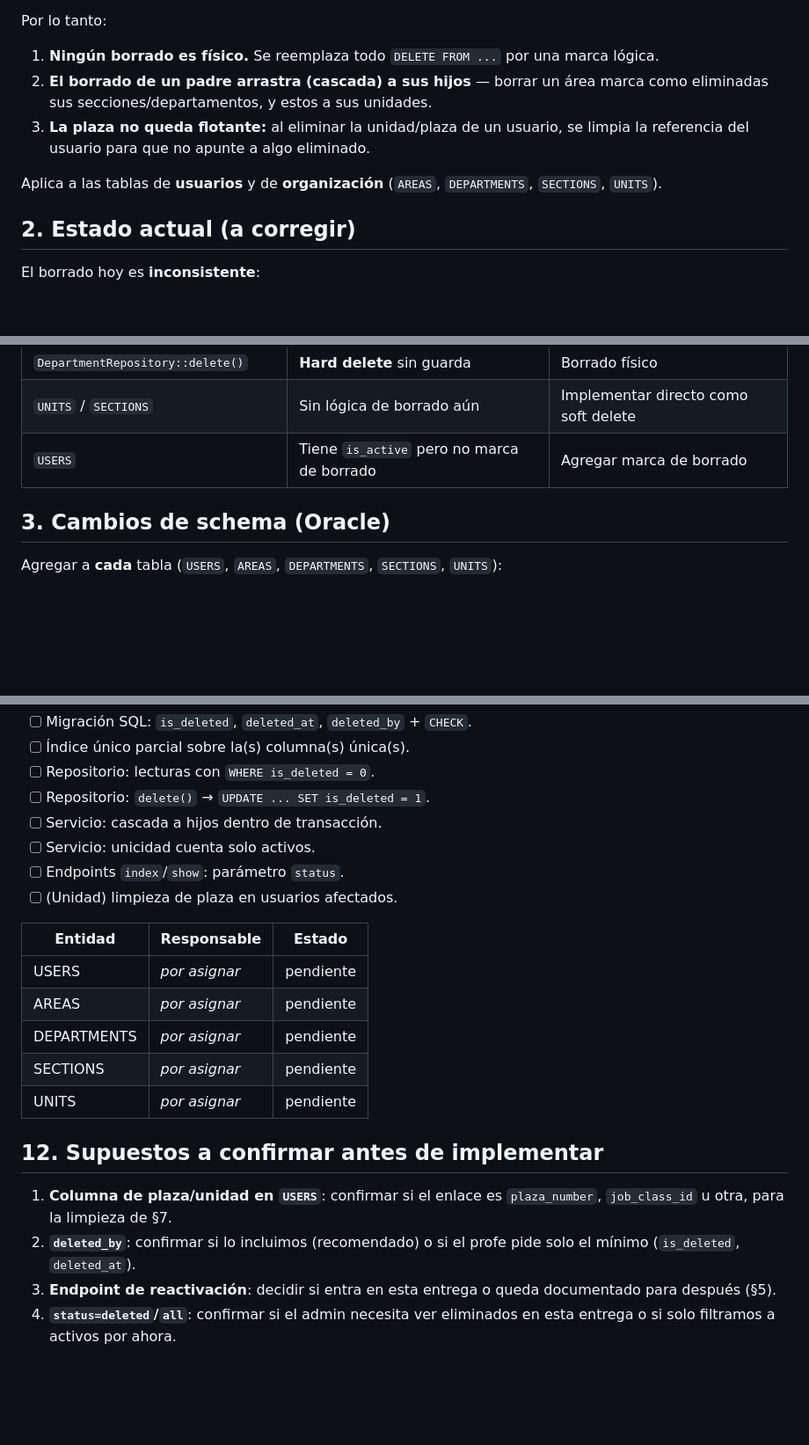
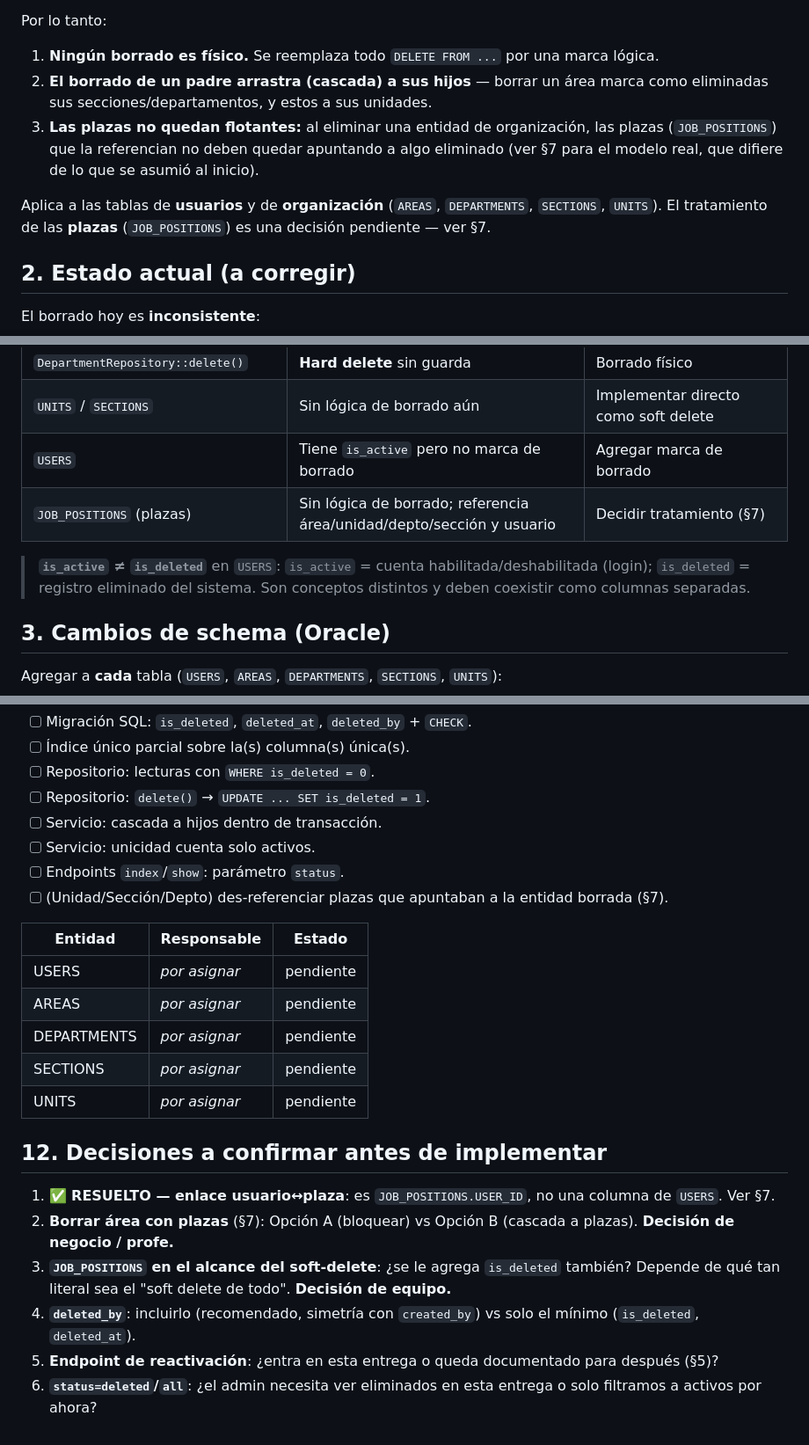
Before and after one commit to Svndda/SIGECAT-Oraculos, a Markdown page: docs/soft-delete-design.md, 3 parts joined by grey strips. Shown at 88% size. Rendered like a GitHub page; blank space fills up the shorter version.

```diff
--- a/docs/soft-delete-design.md
+++ b/docs/soft-delete-design.md
@@ -15,11 +15,13 @@ Por lo tanto:
 1. **Ningún borrado es físico.** Se reemplaza todo `DELETE FROM ...` por una marca lógica.
 2. **El borrado de un padre arrastra (cascada) a sus hijos** — borrar un área marca como
    eliminadas sus secciones/departamentos, y estos a sus unidades.
-3. **La plaza no queda flotante:** al eliminar la unidad/plaza de un usuario, se limpia la
-   referencia del usuario para que no apunte a algo eliminado.
+3. **Las plazas no quedan flotantes:** al eliminar una entidad de organización, las plazas
+   (`JOB_POSITIONS`) que la referencian no deben quedar apuntando a algo eliminado (ver §7
+   para el modelo real, que difiere de lo que se asumió al inicio).
 
 Aplica a las tablas de **usuarios** y de **organización** (`AREAS`, `DEPARTMENTS`,
-`SECTIONS`, `UNITS`).
+`SECTIONS`, `UNITS`). El tratamiento de las **plazas** (`JOB_POSITIONS`) es una decisión
+pendiente — ver §7.
 
 ## 2. Estado actual (a corregir)
 
@@ -32,6 +34,11 @@ El borrado hoy es **inconsistente**:
 | `DepartmentRepository::delete()` | **Hard delete** sin guarda | Borrado físico |
 | `UNITS` / `SECTIONS` | Sin lógica de borrado aún | Implementar directo como soft delete |
 | `USERS` | Tiene `is_active` pero no marca de borrado | Agregar marca de borrado |
+| `JOB_POSITIONS` (plazas) | Sin lógica de borrado; referencia área/unidad/depto/sección y usuario | Decidir tratamiento (§7) |
+
+> **`is_active` ≠ `is_deleted`** en `USERS`: `is_active` = cuenta habilitada/deshabilitada
+> (login); `is_deleted` = registro eliminado del sistema. Son conceptos distintos y deben
+> coexistir como columnas separadas.
 
 ## 3. Cambios de schema (Oracle)
 
@@ -169,7 +213,7 @@ Cada responsable aplica el mismo patrón en su entidad:
 - [ ] Servicio: cascada a hijos dentro de transacción.
 - [ ] Servicio: unicidad cuenta solo activos.
 - [ ] Endpoints `index`/`show`: parámetro `status`.
-- [ ] (Unidad) limpieza de plaza en usuarios afectados.
+- [ ] (Unidad/Sección/Depto) des-referenciar plazas que apuntaban a la entidad borrada (§7).
 
 | Entidad | Responsable | Estado |
 |---|---|---|
@@ -179,13 +223,16 @@ Cada responsable aplica el mismo patrón en su entidad:
 | SECTIONS | _por asignar_ | pendiente |
 | UNITS | _por asignar_ | pendiente |
 
-## 12. Supuestos a confirmar antes de implementar
+## 12. Decisiones a confirmar antes de implementar
 
-1. **Columna de plaza/unidad en `USERS`**: confirmar si el enlace es `plaza_number`,
-   `job_class_id` u otra, para la limpieza de §7.
-2. **`deleted_by`**: confirmar si lo incluimos (recomendado) o si el profe pide solo el
-   mínimo (`is_deleted`, `deleted_at`).
-3. **Endpoint de reactivación**: decidir si entra en esta entrega o queda documentado para
-   después (§5).
-4. **`status=deleted`/`all`**: confirmar si el admin necesita ver eliminados en esta entrega
-   o si solo filtramos a activos por ahora.
+1. ✅ **RESUELTO — enlace usuario↔plaza**: es `JOB_POSITIONS.USER_ID`, no una columna de
+   `USERS`. Ver §7.
+2. **Borrar área con plazas** (§7): Opción A (bloquear) vs Opción B (cascada a plazas).
+   **Decisión de negocio / profe.**
+3. **`JOB_POSITIONS` en el alcance del soft-delete**: ¿se le agrega `is_deleted` también?
+   Depende de qué tan literal sea el "soft delete de todo". **Decisión de equipo.**
+4. **`deleted_by`**: incluirlo (recomendado, simetría con `created_by`) vs solo el mínimo
+   (`is_deleted`, `deleted_at`).
+5. **Endpoint de reactivación**: ¿entra en esta entrega o queda documentado para después (§5)?
+6. **`status=deleted`/`all`**: ¿el admin necesita ver eliminados en esta entrega o solo
+   filtramos a activos por ahora?
```
Also changed, not shown: other parts of docs/soft-delete-design.md (+55 -18 lines).
